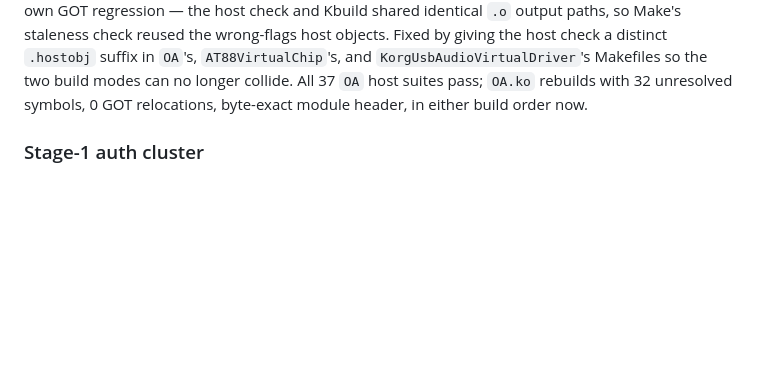
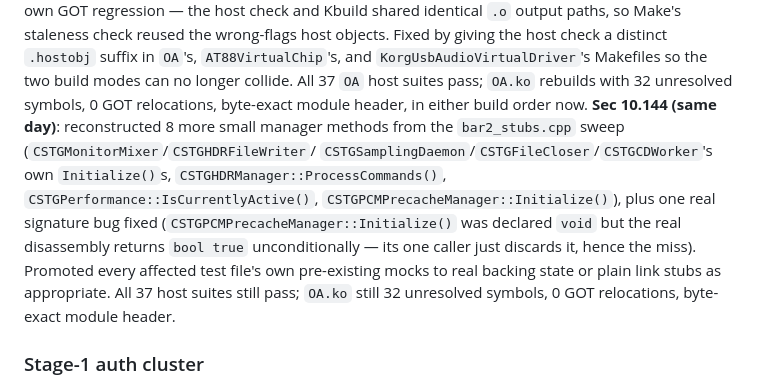
Before and after one commit to maranite/kronosology, a Markdown page: reconstructed/OA/README.md, the part around the change. Drawn GitHub-style; blank space fills up the shorter version.

Commit message:
OA README: note sec 10.144's 8-function batch + CSTGPCMPrecacheManager signature fix
Co-Authored-By: Claude Sonnet 5 <noreply@anthropic.com>

```diff
--- a/reconstructed/OA/README.md
+++ b/reconstructed/OA/README.md
@@ -64,6 +64,17 @@ the wrong-flags host objects. Fixed by giving the host check a distinct
 `KorgUsbAudioVirtualDriver`'s Makefiles so the two build modes can no longer
 collide. All 37 `OA` host suites pass; `OA.ko` rebuilds with 32 unresolved
 symbols, 0 GOT relocations, byte-exact module header, in either build order now.
+**Sec 10.144 (same day)**: reconstructed 8 more small manager methods from the
+`bar2_stubs.cpp` sweep (`CSTGMonitorMixer`/`CSTGHDRFileWriter`/
+`CSTGSamplingDaemon`/`CSTGFileCloser`/`CSTGCDWorker`'s own `Initialize()`s,
+`CSTGHDRManager::ProcessCommands()`, `CSTGPerformance::IsCurrentlyActive()`,
+`CSTGPCMPrecacheManager::Initialize()`), plus one real signature bug fixed
+(`CSTGPCMPrecacheManager::Initialize()` was declared `void` but the real
+disassembly returns `bool true` unconditionally — its one caller just
+discards it, hence the miss). Promoted every affected test file's own
+pre-existing mocks to real backing state or plain link stubs as appropriate.
+All 37 host suites still pass; `OA.ko` still 32 unresolved symbols, 0 GOT
+relocations, byte-exact module header.
 
 ### Stage-1 auth cluster
 
```
